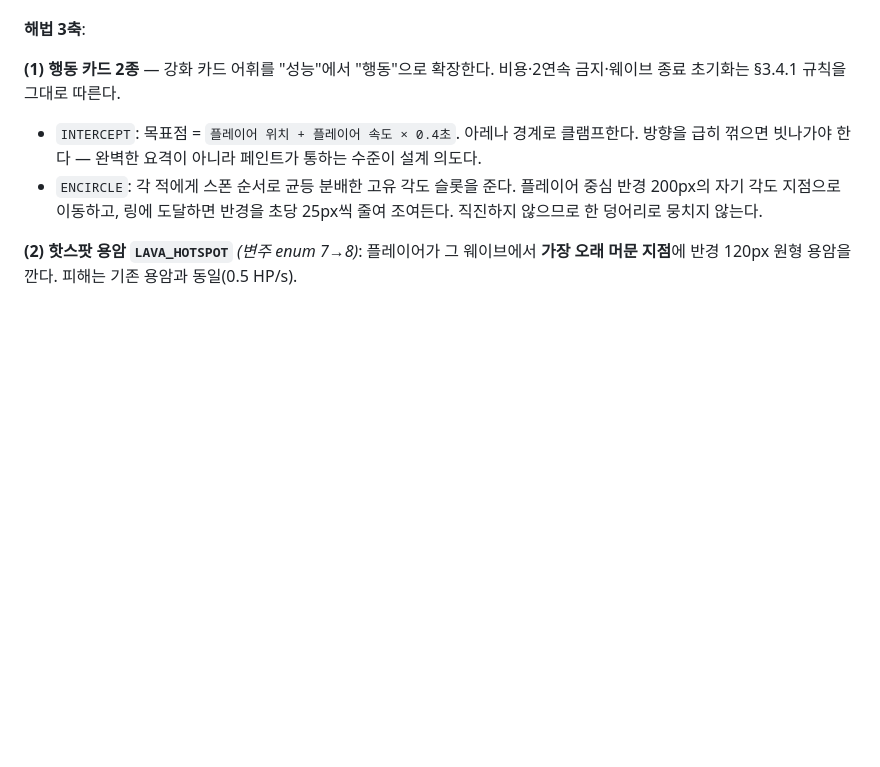
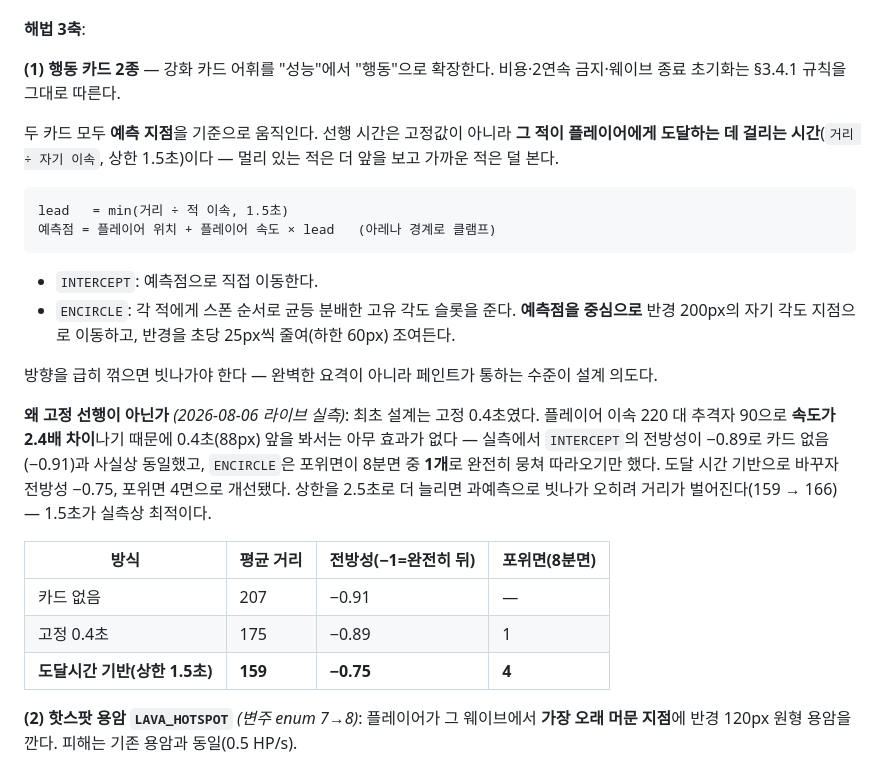
Before and after one commit to bySeungje/directors-cut, a Markdown page: docs/specs/nan2026-submission.md, the part around the change. Drawn GitHub-style; blank space fills up the shorter version.

Commit message:
spec: 행동 카드의 선행 시간을 고정 0.4초→도달시간 기반(상한 1.5초)
라이브 실측에서 고정 0.4초가 무효임이 드러났다. 플레이어 220 대
추격자 90으로 속도가 2.4배 차이나 88px 앞을 봐야 소용이 없다 —
INTERCEPT 전방성이 -0.89로 카드 없음(-0.91)과 같았고 ENCIRCLE은
포위면이 8분면 중 1개, 즉 뭉쳐서 따라오기만 했다.

지배 전략의 진짜 원인은 직진 추격이 아니라 속도 격차였다.

Co-Authored-By: Claude Fable 5 <noreply@anthropic.com>

````diff
--- a/docs/specs/nan2026-submission.md
+++ b/docs/specs/nan2026-submission.md
@@ -148,8 +148,25 @@
 
 **(1) 행동 카드 2종** — 강화 카드 어휘를 "성능"에서 "행동"으로 확장한다. 비용·2연속 금지·웨이브 종료 초기화는 §3.4.1 규칙을 그대로 따른다.
 
-- `INTERCEPT`: 목표점 = `플레이어 위치 + 플레이어 속도 × 0.4초`. 아레나 경계로 클램프한다. 방향을 급히 꺾으면 빗나가야 한다 — 완벽한 요격이 아니라 페인트가 통하는 수준이 설계 의도다.
-- `ENCIRCLE`: 각 적에게 스폰 순서로 균등 분배한 고유 각도 슬롯을 준다. 플레이어 중심 반경 200px의 자기 각도 지점으로 이동하고, 링에 도달하면 반경을 초당 25px씩 줄여 조여든다. 직진하지 않으므로 한 덩어리로 뭉치지 않는다.
+두 카드 모두 **예측 지점**을 기준으로 움직인다. 선행 시간은 고정값이 아니라 **그 적이 플레이어에게 도달하는 데 걸리는 시간**(`거리 ÷ 자기 이속`, 상한 1.5초)이다 — 멀리 있는 적은 더 앞을 보고 가까운 적은 덜 본다.
+
+```
+lead   = min(거리 ÷ 적 이속, 1.5초)
+예측점 = 플레이어 위치 + 플레이어 속도 × lead   (아레나 경계로 클램프)
+```
+
+- `INTERCEPT`: 예측점으로 직접 이동한다.
+- `ENCIRCLE`: 각 적에게 스폰 순서로 균등 분배한 고유 각도 슬롯을 준다. **예측점을 중심으로** 반경 200px의 자기 각도 지점으로 이동하고, 반경을 초당 25px씩 줄여(하한 60px) 조여든다.
+
+방향을 급히 꺾으면 빗나가야 한다 — 완벽한 요격이 아니라 페인트가 통하는 수준이 설계 의도다.
+
+**왜 고정 선행이 아닌가** *(2026-08-06 라이브 실측)*: 최초 설계는 고정 0.4초였다. 플레이어 이속 220 대 추격자 90으로 **속도가 2.4배 차이**나기 때문에 0.4초(88px) 앞을 봐서는 아무 효과가 없다 — 실측에서 `INTERCEPT`의 전방성이 −0.89로 카드 없음(−0.91)과 사실상 동일했고, `ENCIRCLE`은 포위면이 8분면 중 **1개**로 완전히 뭉쳐 따라오기만 했다. 도달 시간 기반으로 바꾸자 전방성 −0.75, 포위면 4면으로 개선됐다. 상한을 2.5초로 더 늘리면 과예측으로 빗나가 오히려 거리가 벌어진다(159 → 166) — 1.5초가 실측상 최적이다.
+
+| 방식 | 평균 거리 | 전방성(−1=완전히 뒤) | 포위면(8분면) |
+|---|---|---|---|
+| 카드 없음 | 207 | −0.91 | — |
+| 고정 0.4초 | 175 | −0.89 | 1 |
+| **도달시간 기반(상한 1.5초)** | **159** | **−0.75** | **4** |
 
 **(2) 핫스팟 용암 `LAVA_HOTSPOT`** *(변주 enum 7→8)*: 플레이어가 그 웨이브에서 **가장 오래 머문 지점**에 반경 120px 원형 용암을 깐다. 피해는 기존 용암과 동일(0.5 HP/s).
 
````
